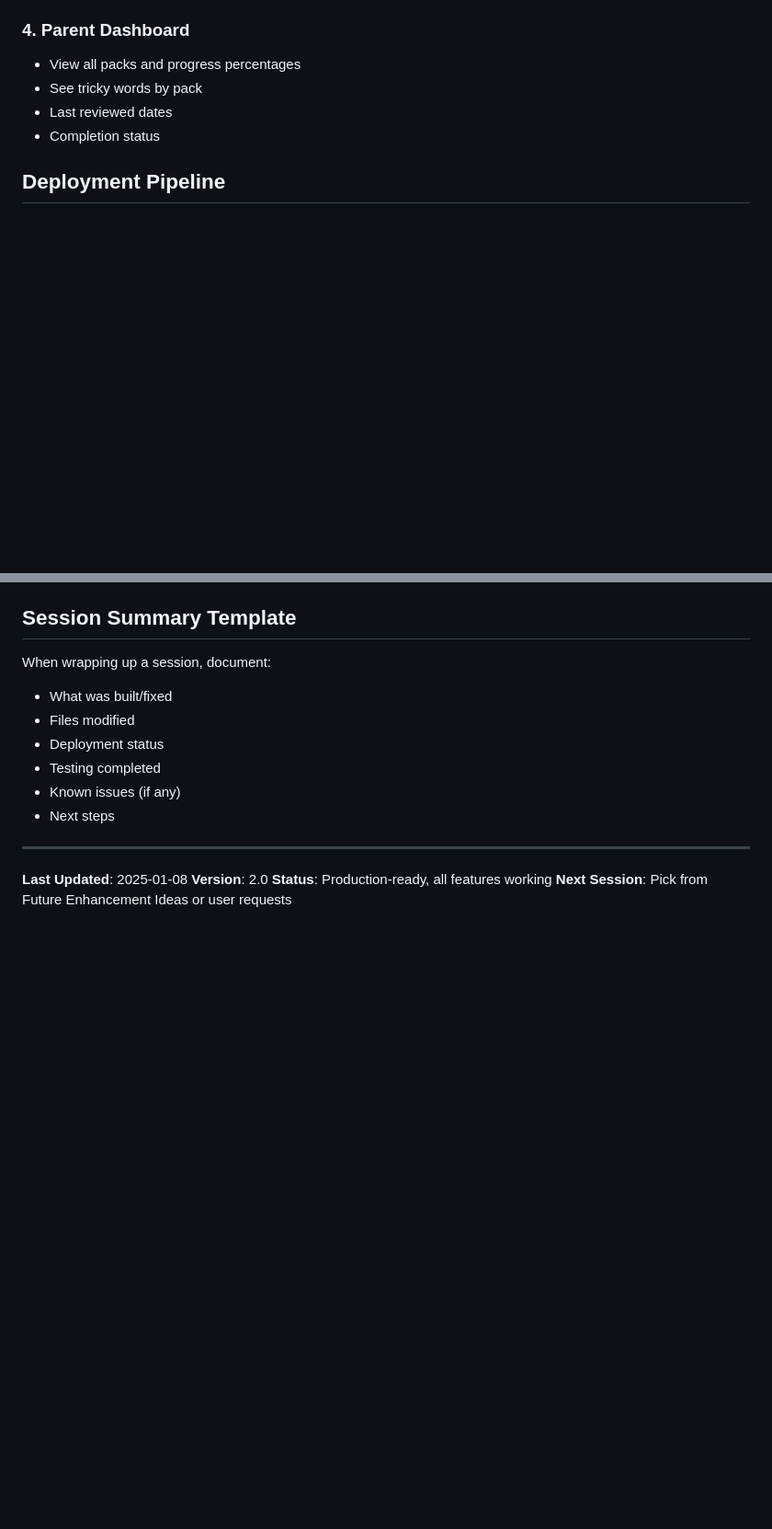
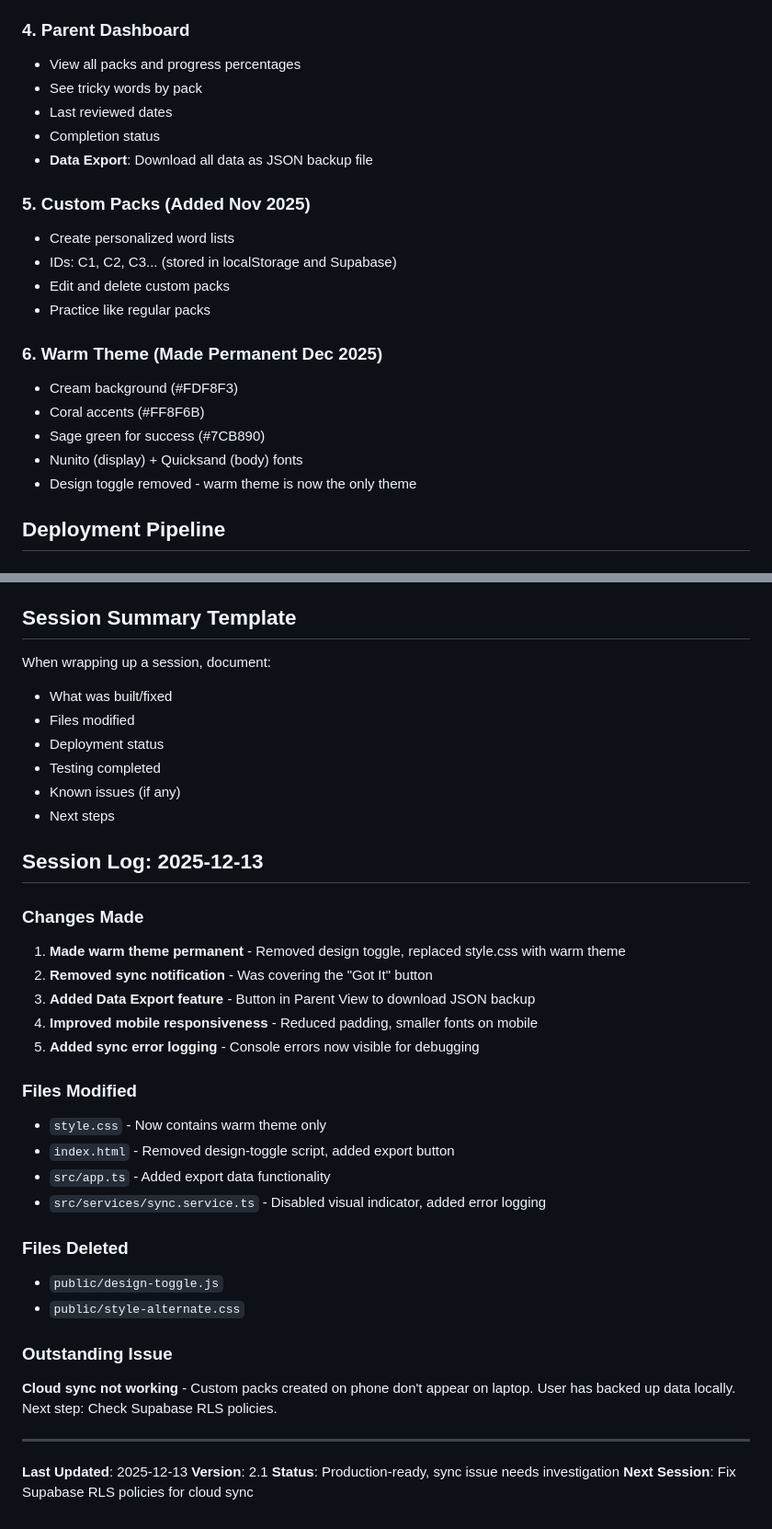
Before and after one commit to tamborine996/reading-phonics-app, a Markdown page: CLAUDE_NOTES.md, 2 parts joined by grey strips. Shown at 92% size. Drawn GitHub-style; blank space fills up the shorter version.

```diff
--- a/CLAUDE_NOTES.md
+++ b/CLAUDE_NOTES.md
@@ -140,6 +174,20 @@ Users can only access their own data.
 - See tricky words by pack
 - Last reviewed dates
 - Completion status
+- **Data Export**: Download all data as JSON backup file
+
+### 5. Custom Packs (Added Nov 2025)
+- Create personalized word lists
+- IDs: C1, C2, C3... (stored in localStorage and Supabase)
+- Edit and delete custom packs
+- Practice like regular packs
+
+### 6. Warm Theme (Made Permanent Dec 2025)
+- Cream background (#FDF8F3)
+- Coral accents (#FF8F6B)
+- Sage green for success (#7CB890)
+- Nunito (display) + Quicksand (body) fonts
+- Design toggle removed - warm theme is now the only theme
 
 ## Deployment Pipeline
 
@@ -307,9 +363,31 @@ When wrapping up a session, document:
 - Known issues (if any)
 - Next steps
 
+## Session Log: 2025-12-13
+
+### Changes Made
+1. **Made warm theme permanent** - Removed design toggle, replaced style.css with warm theme
+2. **Removed sync notification** - Was covering the "Got It" button
+3. **Added Data Export feature** - Button in Parent View to download JSON backup
+4. **Improved mobile responsiveness** - Reduced padding, smaller fonts on mobile
+5. **Added sync error logging** - Console errors now visible for debugging
+
+### Files Modified
+- `style.css` - Now contains warm theme only
+- `index.html` - Removed design-toggle script, added export button
+- `src/app.ts` - Added export data functionality
+- `src/services/sync.service.ts` - Disabled visual indicator, added error logging
+
+### Files Deleted
+- `public/design-toggle.js`
+- `public/style-alternate.css`
+
+### Outstanding Issue
+**Cloud sync not working** - Custom packs created on phone don't appear on laptop. User has backed up data locally. Next step: Check Supabase RLS policies.
+
 ---
 
-**Last Updated**: 2025-01-08
-**Version**: 2.0
-**Status**: Production-ready, all features working
-**Next Session**: Pick from Future Enhancement Ideas or user requests
+**Last Updated**: 2025-12-13
+**Version**: 2.1
+**Status**: Production-ready, sync issue needs investigation
+**Next Session**: Fix Supabase RLS policies for cloud sync
```
Also changed, not shown: other parts of CLAUDE_NOTES.md (+45 -3 lines), README.md (+24 -6 lines).
